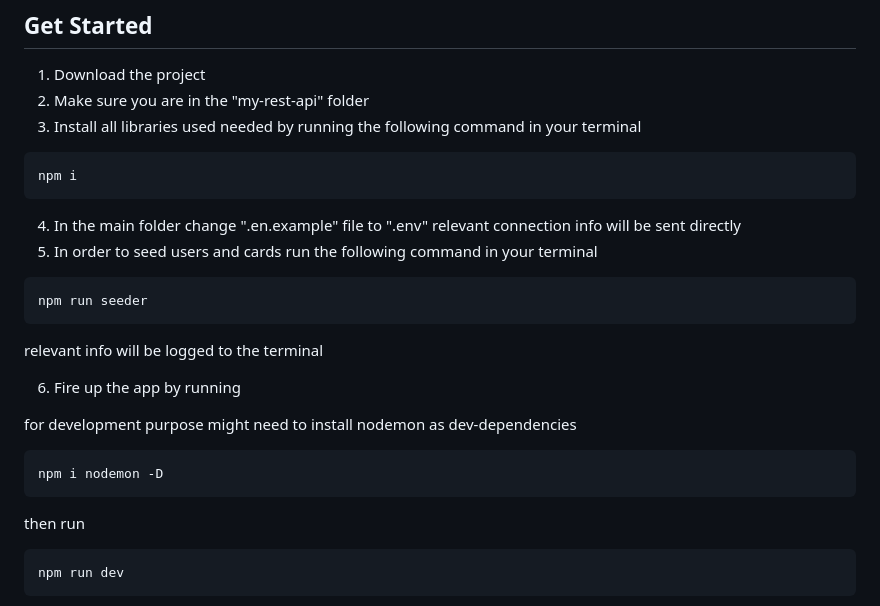
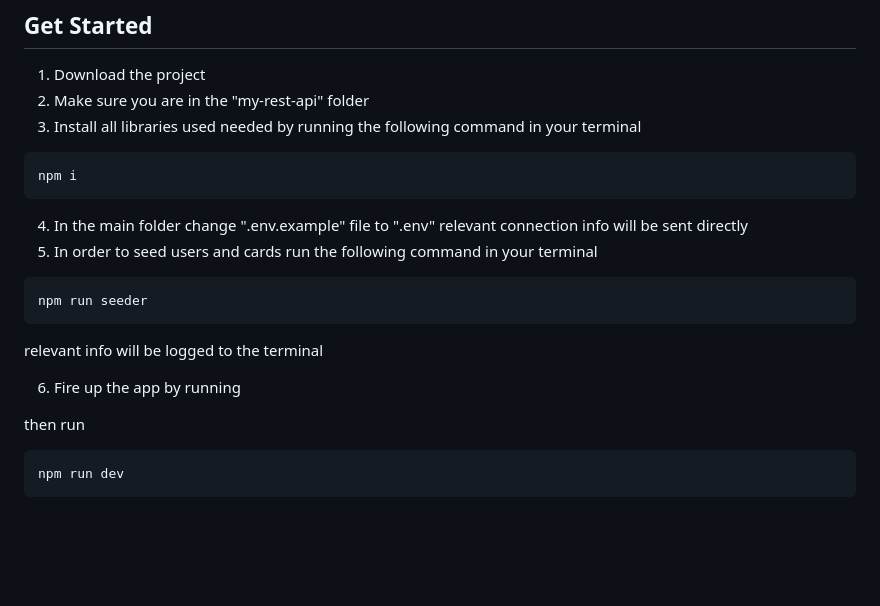
Before and after one commit to MosheCaustill/my-rest-api, a Markdown page: README.md, the part around the change. Rendered like a GitHub page; blank space fills up the shorter version.

Commit message:
readme correction

````diff
--- a/README.md
+++ b/README.md
@@ -31,7 +31,7 @@ This is a server side for managing users and business cards with CRUD options
 npm i
 ```
 
-4. In the main folder change ".en.example" file to ".env" relevant connection info will be sent directly
+4. In the main folder change ".env.example" file to ".env" relevant connection info will be sent directly
 1. In order to seed users and cards run the following command in your terminal
 
 ```
@@ -42,11 +42,6 @@ relevant info will be logged to the terminal
 
 6. Fire up the app by running
 
-for development purpose might need to install nodemon as dev-dependencies
-
-```
-npm i nodemon -D
-```
 
 then run
 
````
